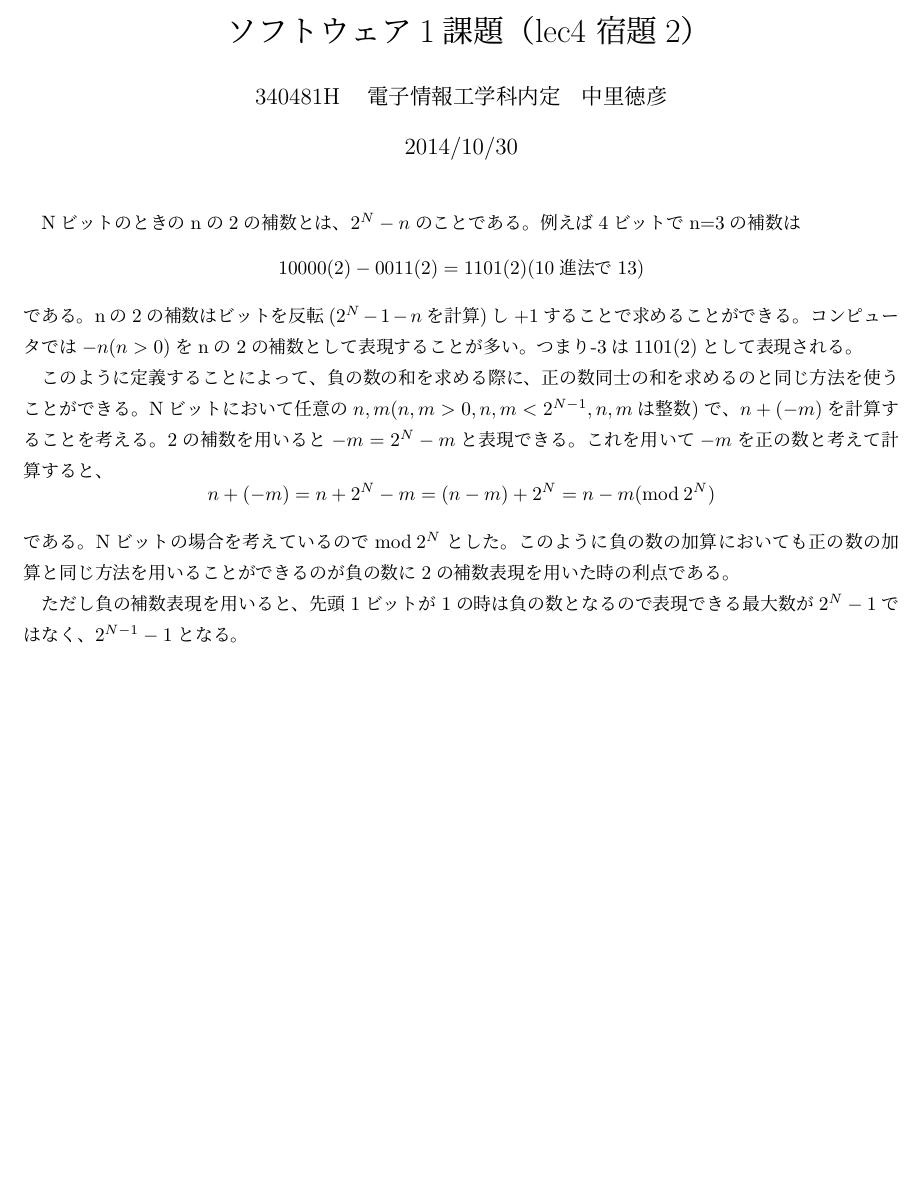
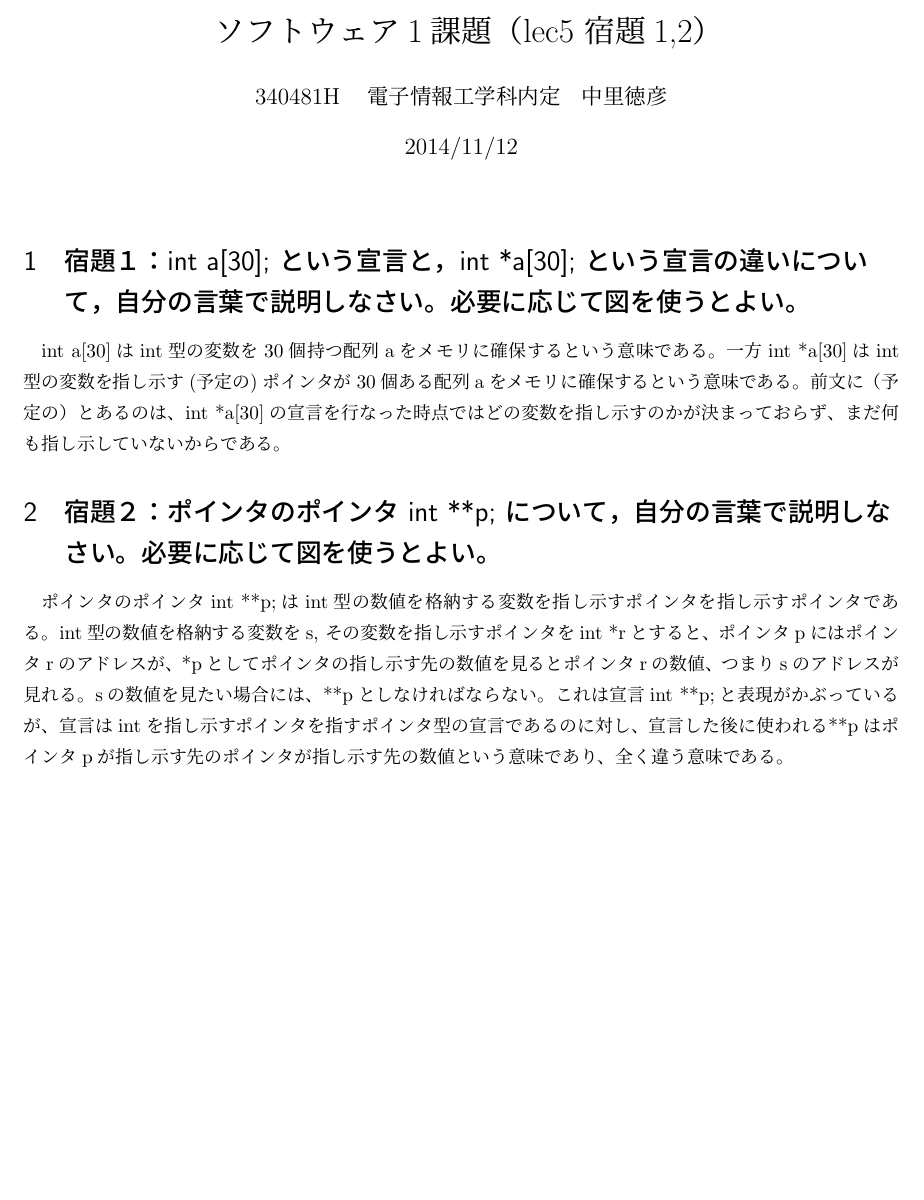
Before and after one commit to NakasatoNorihiko/soft1, a LaTeX document (lec4/assign2.tex): part of the page, cut so that both start at the same text. Compiled offline with pLaTeX and dvipdfmx.

Commit message:
lec5-assign1,2

```diff
--- a/lec4/assign2.tex
+++ b/lec4/assign2.tex
@@ -2,5 +2,5 @@
 \usepackage{amsmath}
 \usepackage{comment}
 
-\title{ソフトウェア1課題（lec4 宿題2）}
+\title{ソフトウェア1課題（lec5 宿題1,2）}
 \author{340481H　電子情報工学科内定　中里徳彦}
@@ -8,19 +8,12 @@
 \begin{document}
 
 \maketitle
-Nビットのときのnの2の補数とは、$2^N - n$のことである。例えば4ビットでn=3の補数は
-\[
-10000(2) - 0011(2) = 1101(2) (10進法で13)
-\]
-である。nの2の補数はビットを反転($2^{N}-1-n$を計算)し+1することで求めることができる。
-コンピュータでは$-n(n>0)$をnの2の補数として表現することが多い。つまり-3は1101(2)として表現される。
 
-このように定義することによって、負の数の和を求める際に、正の数同士の和を求めるのと同じ方法を使うことができる。Nビットにおいて任意の$n,m(n,m > 0, n,m < 2^{N-1}, n,mは整数)$で、$n+(-m)$を計算することを考える。2の補数を用いると$-m = 2^N - m$と表現できる。これを用いて$-m$を正の数と考えて計算すると、
-\[
-n+(-m) = n + 2^N -m = (n-m) + 2^N = n-m (\mathrm{mod}\:2^N)
-\]
-である。Nビットの場合を考えているので$\mathrm{mod}\:2^N$とした。このように負の数の加算においても正の数の加算と同じ方法を用いることができるのが負の数に2の補数表現を用いた時の利点である。
+\section{宿題１：int a[30]; という宣言と，int *a[30]; という宣言の違いについて，自分の言葉で説明しなさい。必要に応じて図を使うとよい。}
 
-ただし負の補数表現を用いると、先頭1ビットが1の時は負の数となるので表現できる最大数が$2^{N}-1$ではなく、$2^{N-1}-1$となる。
+int a[30]はint型の変数を30個持つ配列aをメモリに確保するという意味である。一方int *a[30]はint型の変数を指し示す(予定の)ポインタが30個ある配列aをメモリに確保するという意味である。前文に（予定の）とあるのは、int *a[30]の宣言を行なった時点ではどの変数を指し示すのかが決まっておらず、まだ何も指し示していないからである。
 
+\section{宿題２：ポインタのポインタ int **p; について，自分の言葉で説明しなさい。必要に応じて図を使うとよい。}
+
+ポインタのポインタint **p;はint型の数値を格納する変数を指し示すポインタを指し示すポインタである。int型の数値を格納する変数をs, その変数を指し示すポインタをint *rとすると、ポインタpにはポインタrのアドレスが、*pとしてポインタの指し示す先の数値を見るとポインタrの数値、つまりsのアドレスが見れる。sの数値を見たい場合には、**pとしなければならない。これは宣言int **p;と表現がかぶっているが、宣言はintを指し示すポインタを指すポインタ型の宣言であるのに対し、宣言した後に使われる**pはポインタpが指し示す先のポインタが指し示す先の数値という意味であり、全く違う意味である。
 \end{document}
```
Also changed, not shown: lec4/assign2.pdf, lec4/assign2.tex (2 more changed lines), 3 other files.
